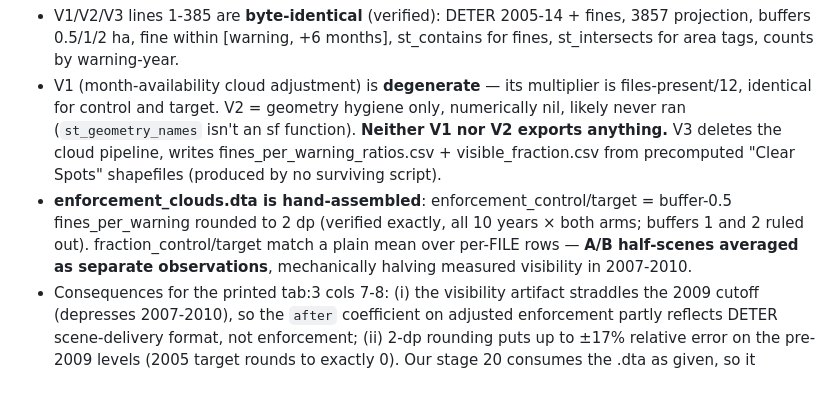
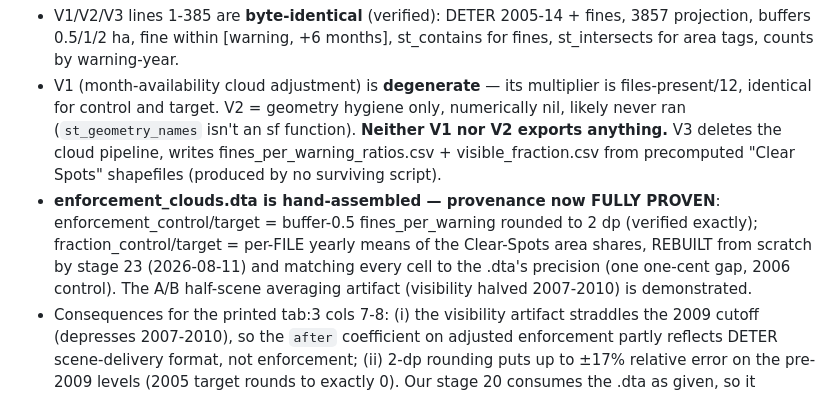
Before and after one commit to Orimadros/amnesty-project, a Markdown page: docs/notes/regression_version_map.md, the part around the change. Rendered like a GitHub page.

```diff
--- a/docs/notes/regression_version_map.md
+++ b/docs/notes/regression_version_map.md
@@ -130,11 +130,13 @@ Key facts:
   function). **Neither V1 nor V2 exports anything.** V3 deletes the cloud
   pipeline, writes fines_per_warning_ratios.csv + visible_fraction.csv from
   precomputed "Clear Spots" shapefiles (produced by no surviving script).
-- **enforcement_clouds.dta is hand-assembled**: enforcement_control/target =
-  buffer-0.5 fines_per_warning rounded to 2 dp (verified exactly, all 10 years
-  × both arms; buffers 1 and 2 ruled out). fraction_control/target match a
-  plain mean over per-FILE rows — **A/B half-scenes averaged as separate
-  observations**, mechanically halving measured visibility in 2007-2010.
+- **enforcement_clouds.dta is hand-assembled — provenance now FULLY PROVEN**:
+  enforcement_control/target = buffer-0.5 fines_per_warning rounded to 2 dp
+  (verified exactly); fraction_control/target = per-FILE yearly means of the
+  Clear-Spots area shares, REBUILT from scratch by stage 23 (2026-08-11) and
+  matching every cell to the .dta's precision (one one-cent gap, 2006 control).
+  The A/B half-scene averaging artifact (visibility halved 2007-2010) is
+  demonstrated.
 - Consequences for the printed tab:3 cols 7-8: (i) the visibility artifact
   straddles the 2009 cutoff (depresses 2007-2010), so the `after` coefficient on
   adjusted enforcement partly reflects DETER scene-delivery format, not
```
Also changed, not shown: docs/notes/paper_legacy_method_diffs.md (+11 -0 lines), 1 other file.
